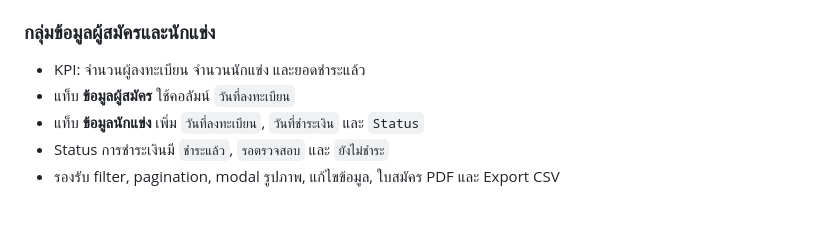
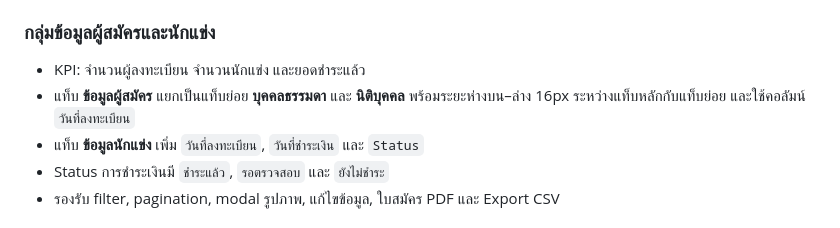
Before and after one commit to nidss/su, a Markdown page: PROJECT.md, the part around the change. Rendered like a GitHub page.

Commit message:
Document dashboard subtab spacing

```diff
--- a/PROJECT.md
+++ b/PROJECT.md
@@ -97,7 +97,7 @@ Stepper แสดงเฉพาะชื่อขั้นตอนและไ
 ### กลุ่มข้อมูลผู้สมัครและนักแข่ง
 
 - KPI: จำนวนผู้ลงทะเบียน จำนวนนักแข่ง และยอดชำระแล้ว
-- แท็บ **ข้อมูลผู้สมัคร** ใช้คอลัมน์ `วันที่ลงทะเบียน`
+- แท็บ **ข้อมูลผู้สมัคร** แยกเป็นแท็บย่อย **บุคคลธรรมดา** และ **นิติบุคคล** พร้อมระยะห่างบน–ล่าง 16px ระหว่างแท็บหลักกับแท็บย่อย และใช้คอลัมน์ `วันที่ลงทะเบียน`
 - แท็บ **ข้อมูลนักแข่ง** เพิ่ม `วันที่ลงทะเบียน`, `วันที่ชำระเงิน` และ `Status`
 - Status การชำระเงินมี `ชำระแล้ว`, `รอตรวจสอบ` และ `ยังไม่ชำระ`
 - รองรับ filter, pagination, modal รูปภาพ, แก้ไขข้อมูล, ใบสมัคร PDF และ Export CSV
```
Also changed, not shown: README.md (+1 -0 lines).
